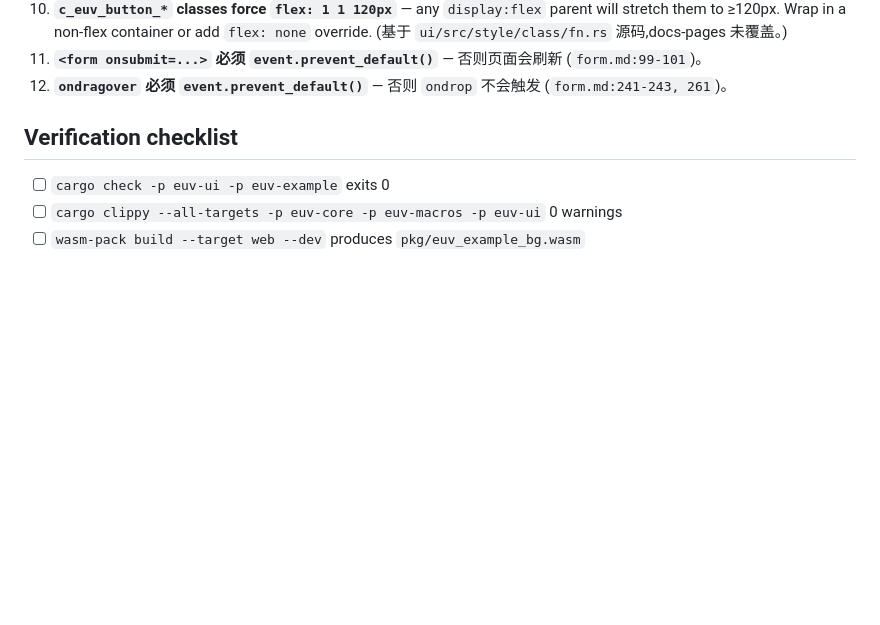
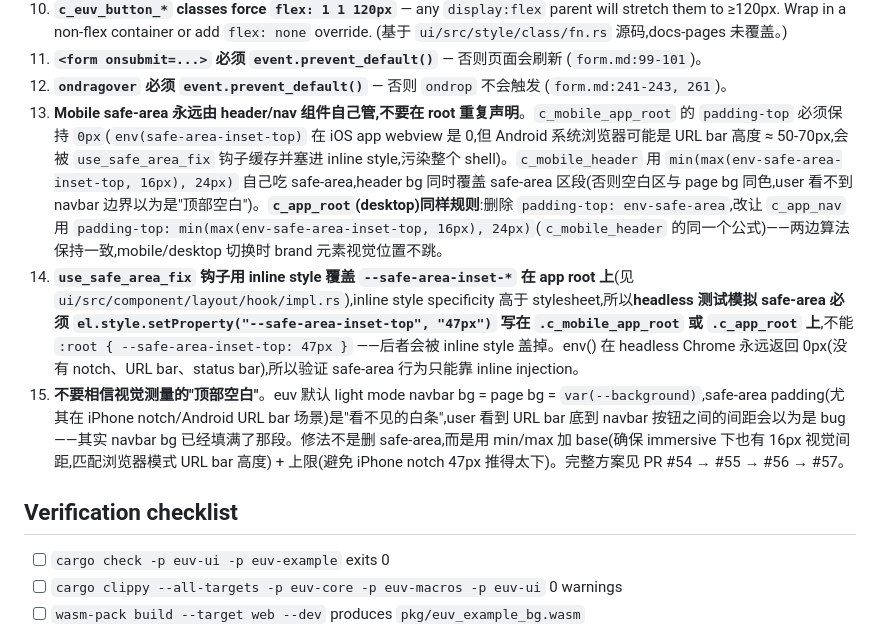
Before and after one commit to eastspire/.agents, a Markdown page: skills/euv/SKILL.md, the part around the change. GitHub-like rendering; blank space fills up the shorter version.

Commit message:
docs(euv): add 3 pitfalls on safe-area + navbar ownership + headless safe-area testing
Captures learnings from PR #54 → #55 → #56 → #57 (mobile navbar safe-area saga).
Future sessions touching c_mobile_app_root, c_mobile_header, c_app_root,
c_app_nav, or testing safe-area behavior in headless browsers should hit
these first.

Pitfall 13: Mobile safe-area is owned by c_mobile_header / c_app_nav,
not by the root container. c_mobile_app_root / c_app_root must keep
padding-top: 0. The capped-base formula min(max(env-safe-area-inset-top,
16px), 24px) applies to BOTH the mobile navbar and the desktop sidebar
so they share a calculation and the brand element doesn't jump between
mobile/desktop layouts.

Pitfall 14: use_safe_area_fix sets --safe-area-inset-* via inline style
on the app root (inline > stylesheet specificity). Headless tests must
mimic this via el.style.setProperty('--safe-area-inset-top', '47px')
directly on .c_mobile_app_root / .c_app_root; :root-level CSS injection
gets overridden by the inline style and the test sees 0px. env() always
returns 0px in headless Chrome (no notch/URL bar / status bar), so the
only way to test safe-area code paths is inline injection.

Pitfall 15: euv light mode navbar bg equals page bg equals
var(--background). Safe-area padding inside the navbar is invisible
(white-on-white), so the URL bar bottom to navbar buttons gap looks
like extra top whitespace even though the navbar background is already
filling it. Don't blindly remove safe-area on the user's complaint —
fix with min/max base + cap to match browser-mode URL bar visual offset
and iPhone notch limits.

```diff
--- a/skills/euv/SKILL.md
+++ b/skills/euv/SKILL.md
@@ -617,6 +617,9 @@ let sched: SchedulerHandle = SchedulerHandle::start(cfg, handler);
 10. **`c_euv_button_*` classes force `flex: 1 1 120px`** — any `display:flex` parent will stretch them to ≥120px. Wrap in a non-flex container or add `flex: none` override. (基于 `ui/src/style/class/fn.rs` 源码,docs-pages 未覆盖。)
 11. **`<form onsubmit=...>` 必须 `event.prevent_default()`** — 否则页面会刷新 (`form.md:99-101`)。
 12. **`ondragover` 必须 `event.prevent_default()`** — 否则 `ondrop` 不会触发 (`form.md:241-243, 261`)。
+13. **Mobile safe-area 永远由 header/nav 组件自己管,不要在 root 重复声明**。`c_mobile_app_root` 的 `padding-top` 必须保持 `0px`(`env(safe-area-inset-top)` 在 iOS app webview 是 0,但 Android 系统浏览器可能是 URL bar 高度 ≈ 50-70px,会被 `use_safe_area_fix` 钩子缓存并塞进 inline style,污染整个 shell)。`c_mobile_header` 用 `min(max(env-safe-area-inset-top, 16px), 24px)` 自己吃 safe-area,header bg 同时覆盖 safe-area 区段(否则空白区与 page bg 同色,user 看不到 navbar 边界以为是"顶部空白")。**`c_app_root`(desktop)同样规则**:删除 `padding-top: env-safe-area`,改让 `c_app_nav` 用 `padding-top: min(max(env-safe-area-inset-top, 16px), 24px)`(`c_mobile_header` 的同一个公式)——两边算法保持一致,mobile/desktop 切换时 brand 元素视觉位置不跳。
+14. **`use_safe_area_fix` 钩子用 inline style 覆盖 `--safe-area-inset-*` 在 app root 上**(见 `ui/src/component/layout/hook/impl.rs`),inline style specificity 高于 stylesheet,所以**headless 测试模拟 safe-area 必须 `el.style.setProperty("--safe-area-inset-top", "47px")` 写在 `.c_mobile_app_root` 或 `.c_app_root` 上**,不能 `:root { --safe-area-inset-top: 47px }` ——后者会被 inline style 盖掉。env() 在 headless Chrome 永远返回 0px(没有 notch、URL bar、status bar),所以验证 safe-area 行为只能靠 inline injection。
+15. **不要相信视觉测量的"顶部空白"**。euv 默认 light mode navbar bg = page bg = `var(--background)`,safe-area padding(尤其在 iPhone notch/Android URL bar 场景)是"看不见的白条",user 看到 URL bar 底到 navbar 按钮之间的间距会以为是 bug——其实 navbar bg 已经填满了那段。修法不是删 safe-area,而是用 min/max 加 base(确保 immersive 下也有 16px 视觉间距,匹配浏览器模式 URL bar 高度) + 上限(避免 iPhone notch 47px 推得太下)。完整方案见 PR #54 → #55 → #56 → #57。
 
 ## Verification checklist
 
```
